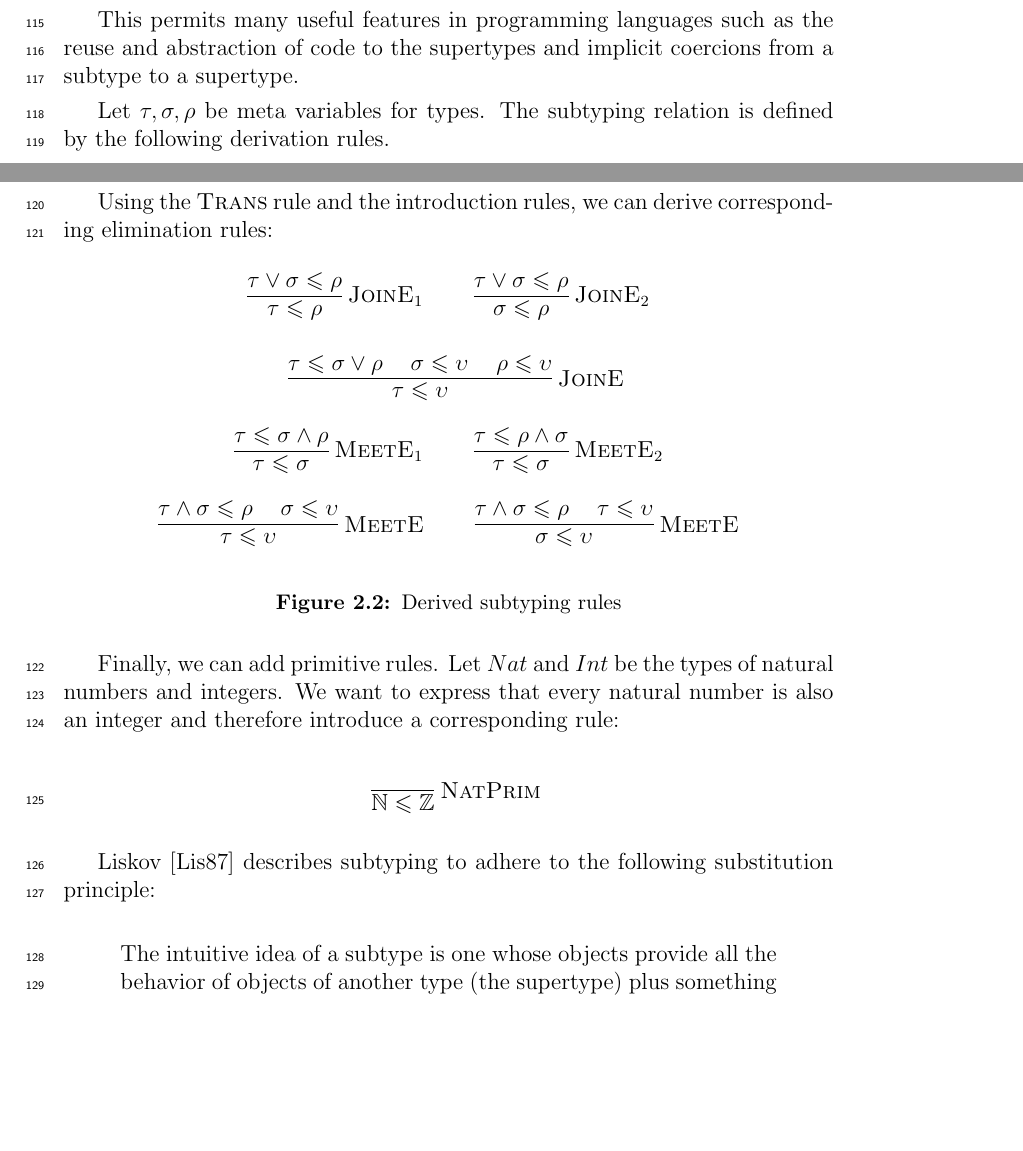
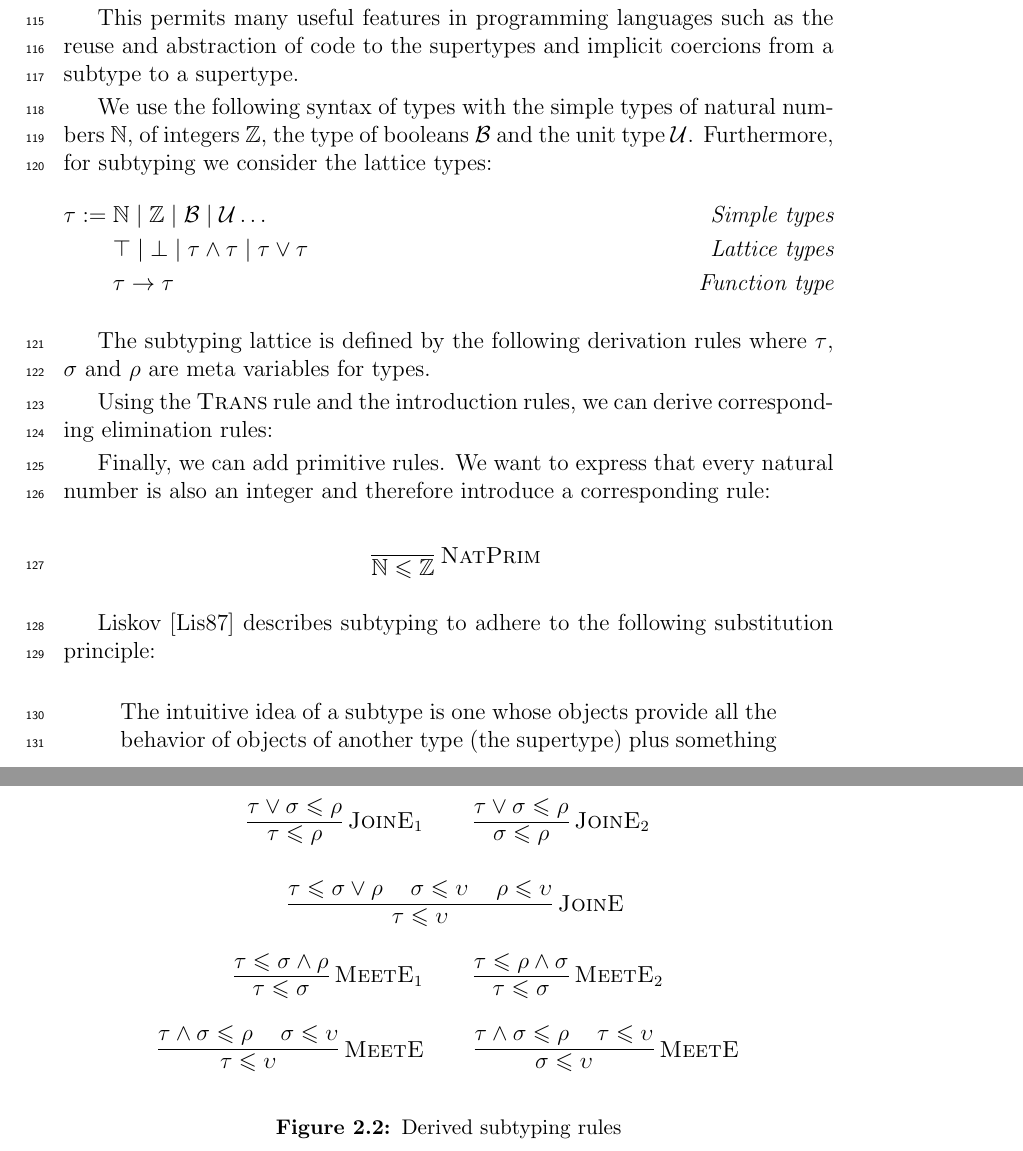
Before and after one commit to Qbxs/master-thesis, a LaTeX thesis (paper.tex, which reads chapters/polymorphism.tex): two parts of pages 10 and 11 of 37 before the commit and two parts of pages 10 and 12 of 37 after it, joined at a grey line, cut so that both start at the same text, the shorter picture padded with empty space. Compiled offline with LaTeX, dvips and Ghostscript.

Commit message:
add type syntax

```diff
--- a/chapters/polymorphism.tex
+++ b/chapters/polymorphism.tex
@@ -45,8 +45,16 @@ meaning all terms $e$ of type $\tau$ are also of type $\sigma$.
 
 This permits many useful features in programming languages such as the reuse and abstraction of code to the supertypes and implicit coercions from a subtype to a supertype.
 
-Let $\tau, \sigma, \rho$ be meta variables for types.
-The subtyping relation is defined by the following derivation rules.
+
+We use the following syntax of types with the simple types of natural numbers $\mathbb{N}$, of integers $\mathbb{Z}$, the type of booleans $\mathcal{B}$ and the unit type $\mathcal{U}$.
+Furthermore, for subtyping we consider the lattice types:
+\begin{flalign*}
+  \tau := & \; \mathbb{N} \; | \; \mathbb{Z} \; | \; \mathcal{B} \; | \; \mathcal{U} \dots & \textit{Simple types} \\
+          & \; \top \; | \; \bot \; | \; \tau \meet \tau \; | \; \tau \join \tau           & \textit{Lattice types} \\
+          & \; \tau \to \tau                                                               & \textit{Function type}
+\end{flalign*}
+
+The subtyping lattice is defined by the following derivation rules where $\tau$, $\sigma$ and $\rho$ are meta variables for types.
 
 % elim rules are derivable
 \begin{figure}[h]
@@ -178,8 +186,8 @@ The subtyping relation is defined by the following derivation rules.
 \label{fig:subtypingDerived}
 \end{figure}
 
+
 Finally, we can add primitive rules.
-Let $Nat$ and $Int$ be the types of natural numbers and integers.
 We want to express that every natural number is also an integer and therefore introduce a corresponding rule:
 
 \begin{prooftree}
```
Also changed, not shown: chapters/polymorphism.tex (2 more changed lines).
